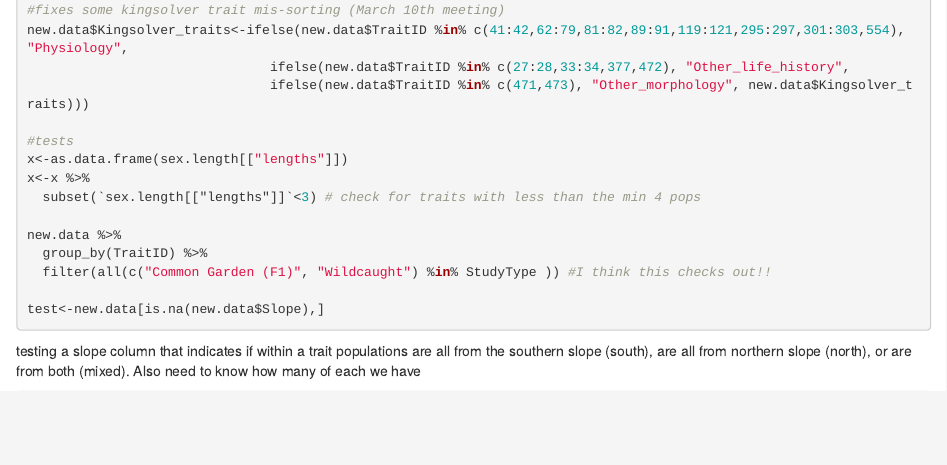
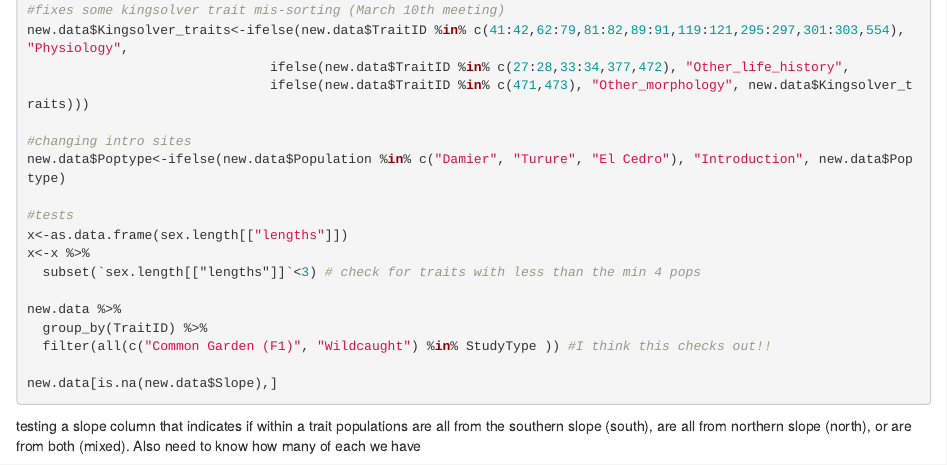
Before and after one commit to KristaOke/parallel_guppies, an R Markdown document (SlopesAndDrainages.Rmd): the page in a window 1100 px wide, from 4380 px down. Rendered offline with R 4.5, knitr and Pandoc, with nearby package versions; some code elsewhere in the file could not run offline.

Commit message:
adding introduction sites from notes (damier, turure, and el cedro) Other doen by hand

````diff
--- a/SlopesAndDrainages.Rmd
+++ b/SlopesAndDrainages.Rmd
@@ -153,6 +153,9 @@ new.data$Kingsolver_traits<-ifelse(new.data$TraitID %in% c(41:42,62:79,81:82,89:
                                ifelse(new.data$TraitID %in% c(27:28,33:34,377,472), "Other_life_history",
                                ifelse(new.data$TraitID %in% c(471,473), "Other_morphology", new.data$Kingsolver_traits)))
 
+#changing intro sites
+new.data$Poptype<-ifelse(new.data$Population %in% c("Damier", "Turure", "El Cedro"), "Introduction", new.data$Poptype)
+
 #tests
 x<-as.data.frame(sex.length[["lengths"]])
 x<-x %>%
@@ -162,7 +165,7 @@ new.data %>%
   group_by(TraitID) %>%
   filter(all(c("Common Garden (F1)", "Wildcaught") %in% StudyType )) #I think this checks out!!
 
-test<-new.data[is.na(new.data$Slope),]
+new.data[is.na(new.data$Slope),]
 ```
 
 
````
Also changed, not shown: SlopesAndDrainages.Rmd (2 more changed lines).
